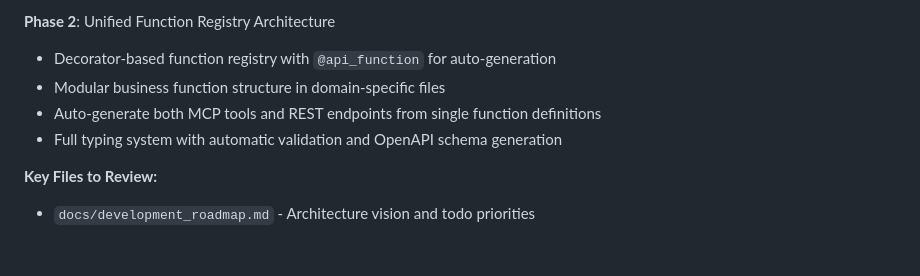
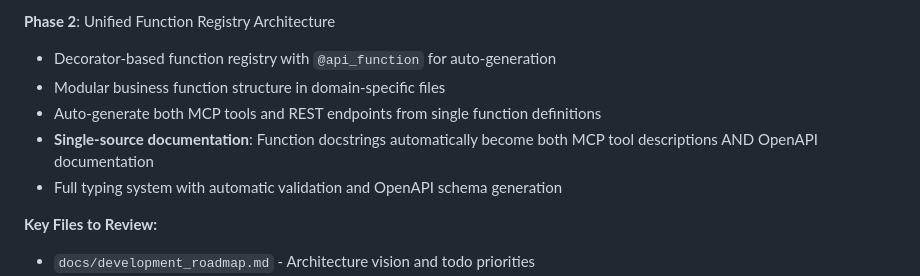
Before and after one commit to franks42/pb-fm-mcp, a Markdown page: CLAUDE.md, the part around the change. GitHub-like rendering; blank space fills up the shorter version.

```diff
--- a/CLAUDE.md
+++ b/CLAUDE.md
@@ -103,6 +103,7 @@ The server exposes numerous tools for:
 - Decorator-based function registry with `@api_function` for auto-generation
 - Modular business function structure in domain-specific files
 - Auto-generate both MCP tools and REST endpoints from single function definitions
+- **Single-source documentation**: Function docstrings automatically become both MCP tool descriptions AND OpenAPI documentation
 - Full typing system with automatic validation and OpenAPI schema generation
 
 **Key Files to Review:**
```
Also changed, not shown: docs/development_roadmap.md (+54 -9 lines).
